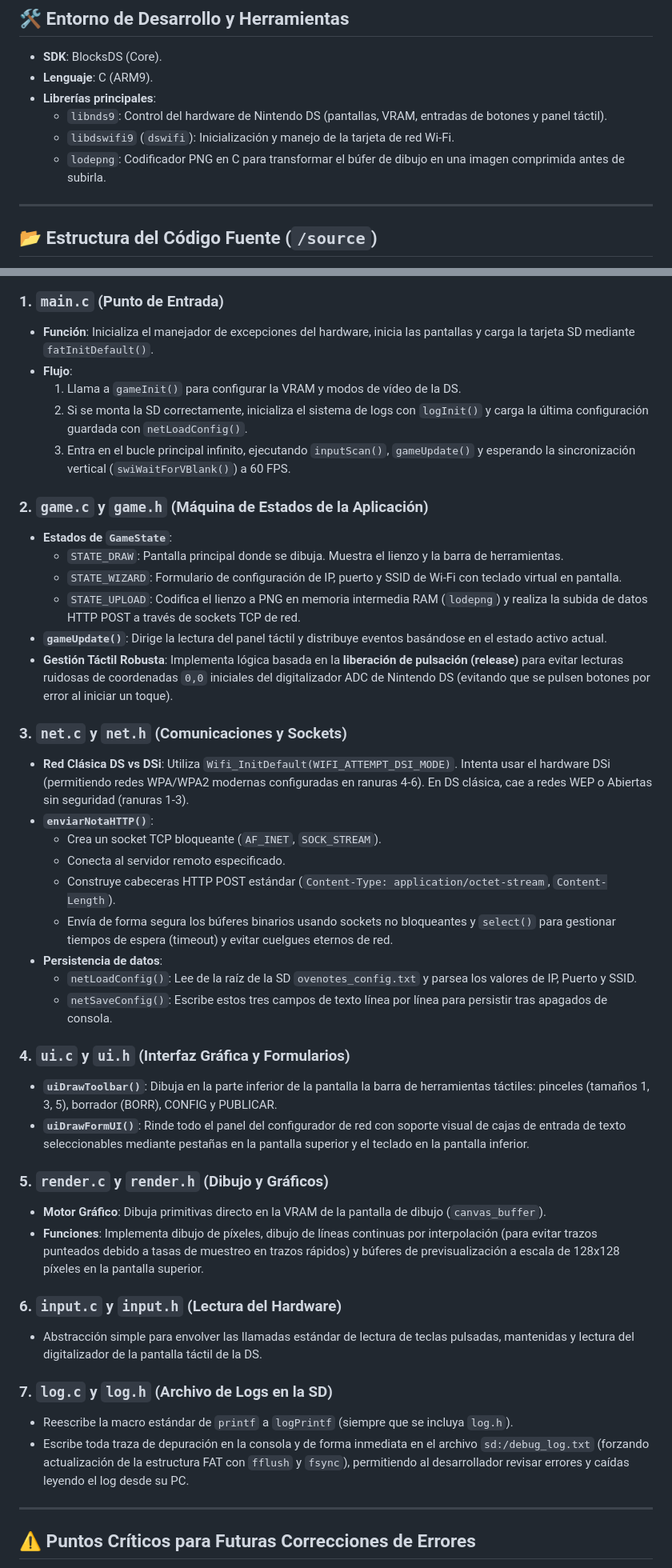
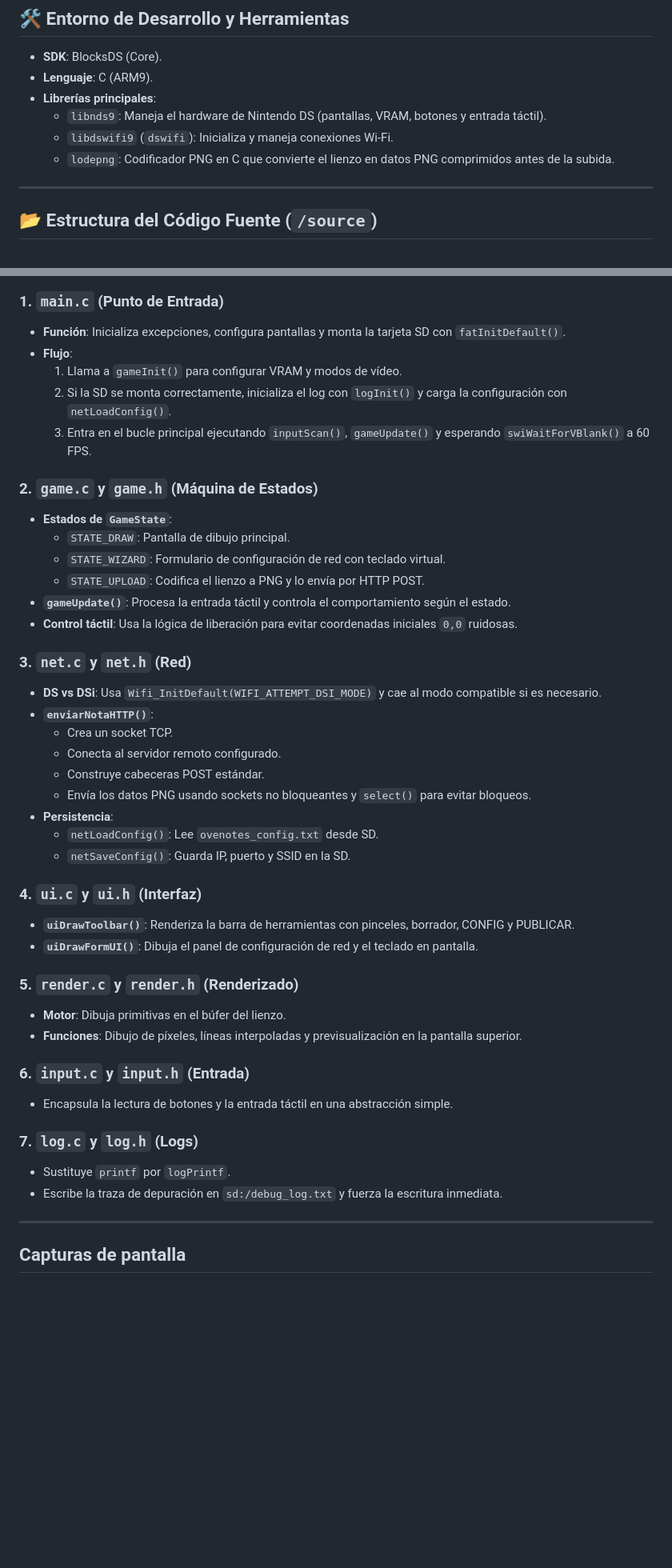
Before and after one commit to JoelBeja2000/OveNotesDs, a Markdown page: README.md, 2 parts joined by grey strips. Shown at 80% size. GitHub-like rendering; blank space fills up the shorter version.

Commit message:
Update README with bilingual screenshots and add screenshots

```diff
--- a/README.md
+++ b/README.md
@@ -19,9 +119,9 @@ Este documento describe detalladamente la estructura del código, los sistemas p
 *   **SDK**: BlocksDS (Core).
 *   **Lenguaje**: C (ARM9).
 *   **Librerías principales**:
-    *   `libnds9`: Control del hardware de Nintendo DS (pantallas, VRAM, entradas de botones y panel táctil).
-    *   `libdswifi9` (`dswifi`): Inicialización y manejo de la tarjeta de red Wi-Fi.
-    *   `lodepng`: Codificador PNG en C para transformar el búfer de dibujo en una imagen comprimida antes de subirla.
+    *   `libnds9`: Maneja el hardware de Nintendo DS (pantallas, VRAM, botones y entrada táctil).
+    *   `libdswifi9` (`dswifi`): Inicializa y maneja conexiones Wi-Fi.
+    *   `lodepng`: Codificador PNG en C que convierte el lienzo en datos PNG comprimidos antes de la subida.
 
 ---
 
@@ -43,46 +131,46 @@ graph TD
 
 ### 1. `main.c` (Punto de Entrada)
-*   **Función**: Inicializa el manejador de excepciones del hardware, inicia las pantallas y carga la tarjeta SD mediante `fatInitDefault()`.
+*   **Función**: Inicializa excepciones, configura pantallas y monta la tarjeta SD con `fatInitDefault()`.
 *   **Flujo**:
-    1. Llama a `gameInit()` para configurar la VRAM y modos de vídeo de la DS.
-    2. Si se monta la SD correctamente, inicializa el sistema de logs con `logInit()` y carga la última configuración guardada con `netLoadConfig()`.
-    3. Entra en el bucle principal infinito, ejecutando `inputScan()`, `gameUpdate()` y esperando la sincronización vertical (`swiWaitForVBlank()`) a 60 FPS.
+    1. Llama a `gameInit()` para configurar VRAM y modos de vídeo.
+    2. Si la SD se monta correctamente, inicializa el log con `logInit()` y carga la configuración con `netLoadConfig()`.
+    3. Entra en el bucle principal ejecutando `inputScan()`, `gameUpdate()` y esperando `swiWaitForVBlank()` a 60 FPS.
 
-### 2. `game.c` y `game.h` (Máquina de Estados de la Aplicación)
+### 2. `game.c` y `game.h` (Máquina de Estados)
 *   **Estados de `GameState`**:
-    *   `STATE_DRAW`: Pantalla principal donde se dibuja. Muestra el lienzo y la barra de herramientas.
-    *   `STATE_WIZARD`: Formulario de configuración de IP, puerto y SSID de Wi-Fi con teclado virtual en pantalla.
-    *   `STATE_UPLOAD`: Codifica el lienzo a PNG en memoria intermedia RAM (`lodepng`) y realiza la subida de datos HTTP POST a través de sockets TCP de red.
-*   **`gameUpdate()`**: Dirige la lectura del panel táctil y distribuye eventos basándose en el estado activo actual.
-*   **Gestión Táctil Robusta**: Implementa lógica basada en la **liberación de pulsación (release)** para evitar lecturas ruidosas de coordenadas `0,0` iniciales del digitalizador ADC de Nintendo DS (evitando que se pulsen botones por error al iniciar un toque).
+    *   `STATE_DRAW`: Pantalla de dibujo principal.
+    *   `STATE_WIZARD`: Formulario de configuración de red con teclado virtual.
+    *   `STATE_UPLOAD`: Codifica el lienzo a PNG y lo envía por HTTP POST.
+*   **`gameUpdate()`**: Procesa la entrada táctil y controla el comportamiento según el estado.
+*   **Control táctil**: Usa la lógica de liberación para evitar coordenadas iniciales `0,0` ruidosas.
 
-### 3. `net.c` y `net.h` (Comunicaciones y Sockets)
-*   **Red Clásica DS vs DSi**: Utiliza `Wifi_InitDefault(WIFI_ATTEMPT_DSI_MODE)`. Intenta usar el hardware DSi (permitiendo redes WPA/WPA2 modernas configuradas en ranuras 4-6). En DS clásica, cae a redes WEP o Abiertas sin seguridad (ranuras 1-3).
+### 3. `net.c` y `net.h` (Red)
+*   **DS vs DSi**: Usa `Wifi_InitDefault(WIFI_ATTEMPT_DSI_MODE)` y cae al modo compatible si es necesario.
 *   **`enviarNotaHTTP()`**:
-    *   Crea un socket TCP bloqueante (`AF_INET`, `SOCK_STREAM`).
-    *   Conecta al servidor remoto especificado.
-    *   Construye cabeceras HTTP POST estándar (`Content-Type: application/octet-stream`, `Content-Length`).
-    *   Envía de forma segura los búferes binarios usando sockets no bloqueantes y `select()` para gestionar tiempos de espera (timeout) y evitar cuelgues eternos de red.
-*   **Persistencia de datos**:
-    *   `netLoadConfig()`: Lee de la raíz de la SD `ovenotes_config.txt` y parsea los valores de IP, Puerto y SSID.
-    *   `netSaveConfig()`: Escribe estos tres campos de texto línea por línea para persistir tras apagados de consola.
+    *   Crea un socket TCP.
+    *   Conecta al servidor remoto configurado.
+    *   Construye cabeceras POST estándar.
+    *   Envía los datos PNG usando sockets no bloqueantes y `select()` para evitar bloqueos.
+*   **Persistencia**:
+    *   `netLoadConfig()`: Lee `ovenotes_config.txt` desde SD.
+    *   `netSaveConfig()`: Guarda IP, puerto y SSID en la SD.
 
-### 4. `ui.c` y `ui.h` (Interfaz Gráfica y Formularios)
-*   **`uiDrawToolbar()`**: Dibuja en la parte inferior de la pantalla la barra de herramientas táctiles: pinceles (tamaños 1, 3, 5), borrador (BORR), CONFIG y PUBLICAR.
-*   **`uiDrawFormUI()`**: Rinde todo el panel del configurador de red con soporte visual de cajas de entrada de texto seleccionables mediante pestañas en la pantalla superior y el teclado en la pantalla inferior.
+### 4. `ui.c` y `ui.h` (Interfaz)
+*   **`uiDrawToolbar()`**: Renderiza la barra de herramientas con pinceles, borrador, CONFIG y PUBLICAR.
+*   **`uiDrawFormUI()`**: Dibuja el panel de configuración de red y el teclado en pantalla.
 
-### 5. `render.c` y `render.h` (Dibujo y Gráficos)
-*   **Motor Gráfico**: Dibuja primitivas directo en la VRAM de la pantalla de dibujo (`canvas_buffer`).
-*   **Funciones**: Implementa dibujo de píxeles, dibujo de líneas continuas por interpolación (para evitar trazos punteados debido a tasas de muestreo en trazos rápidos) y búferes de previsualización a escala de 128x128 píxeles en la pantalla superior.
+### 5. `render.c` y `render.h` (Renderizado)
+*   **Motor**: Dibuja primitivas en el búfer del lienzo.
+*   **Funciones**: Dibujo de píxeles, líneas interpoladas y previsualización en la pantalla superior.
 
-### 6. `input.c` y `input.h` (Lectura del Hardware)
-*   Abstracción simple para envolver las llamadas estándar de lectura de teclas pulsadas, mantenidas y lectura del digitalizador de la pantalla táctil de la DS.
+### 6. `input.c` y `input.h` (Entrada)
+*   Encapsula la lectura de botones y la entrada táctil en una abstracción simple.
 
-### 7. `log.c` y `log.h` (Archivo de Logs en la SD)
-*   Reescribe la macro estándar de `printf` a `logPrintf` (siempre que se incluya `log.h`).
-*   Escribe toda traza de depuración en la consola y de forma inmediata en el archivo `sd:/debug_log.txt` (forzando actualización de la estructura FAT con `fflush` y `fsync`), permitiendo al desarrollador revisar errores y caídas leyendo el log desde su PC.
+### 7. `log.c` y `log.h` (Logs)
+*   Sustituye `printf` por `logPrintf`.
+*   Escribe la traza de depuración en `sd:/debug_log.txt` y fuerza la escritura inmediata.
 
 ---
 
-## ⚠️ Puntos Críticos para Futuras Correcciones de Errores
+## Capturas de pantalla
 
```
Also changed, not shown: other parts of README.md (+121 -28 lines), docs/screenshots/Cambiodioma.jpg (added), docs/screenshots/Conexion.jpg (added), docs/screenshots/FotoCambioDeTema.jpg (added), docs/screenshots/InicicioDeLaApp.jpg (added), docs/screenshots/b9f0dd38-37db-4ba2-9692-18a966a032e4.jpg (added), docs/screenshots/notaCreada.jpg (added), 1 other file.
